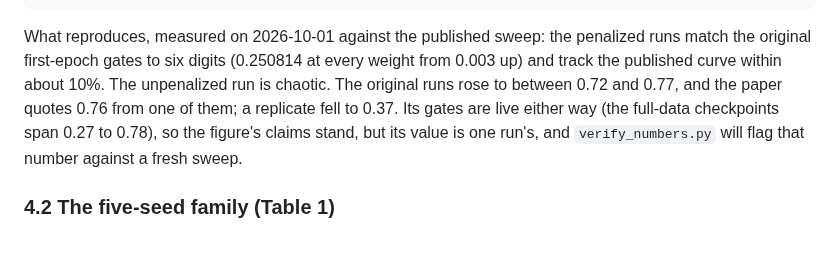
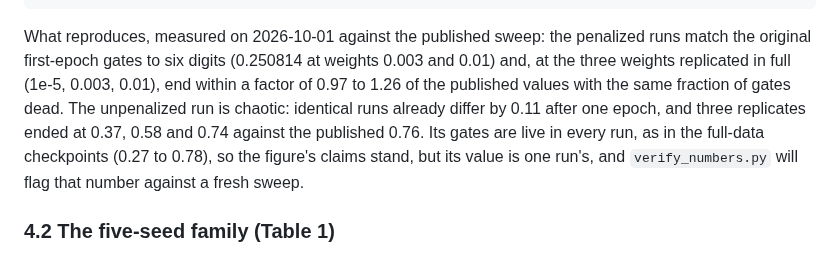
Before and after one commit to Vijayavallabh/tcell-causal-ppi, a Markdown page: docs/reproduction.md, the part around the change. GitHub-like rendering.

Commit message:
Figure 1: what a fresh sweep reproduces, measured
Three weights replicated in full end within a factor of 0.97 to 1.26 of the published gates; the
unpenalized point is chaotic (three replicates: 0.37, 0.58, 0.74; published 0.76).

````diff
--- a/docs/reproduction.md
+++ b/docs/reproduction.md
@@ -166,11 +166,12 @@ python paper/icbinb/make_lambda_sweep.py   # paper/figures/lambda_sweep.pdf; nee
 ```
 
 What reproduces, measured on 2026-10-01 against the published sweep: the penalized runs match the
-original first-epoch gates to six digits (0.250814 at every weight from 0.003 up) and track the
-published curve within about 10%. The unpenalized run is chaotic. The original runs rose to between 0.72
-and 0.77, and the paper quotes 0.76 from one of them; a replicate fell to 0.37. Its gates are live
-either way (the full-data checkpoints span 0.27 to 0.78), so the figure's claims stand, but its value
-is one run's, and `verify_numbers.py` will flag that number against a fresh sweep.
+original first-epoch gates to six digits (0.250814 at weights 0.003 and 0.01) and, at the three weights
+replicated in full (1e-5, 0.003, 0.01), end within a factor of 0.97 to 1.26 of the published values with
+the same fraction of gates dead. The unpenalized run is chaotic: identical runs already differ by 0.11
+after one epoch, and three replicates ended at 0.37, 0.58 and 0.74 against the published 0.76. Its gates
+are live in every run, as in the full-data checkpoints (0.27 to 0.78), so the figure's claims stand, but
+its value is one run's, and `verify_numbers.py` will flag that number against a fresh sweep.
 
 ### 4.2 The five-seed family (Table 1)
 
````
